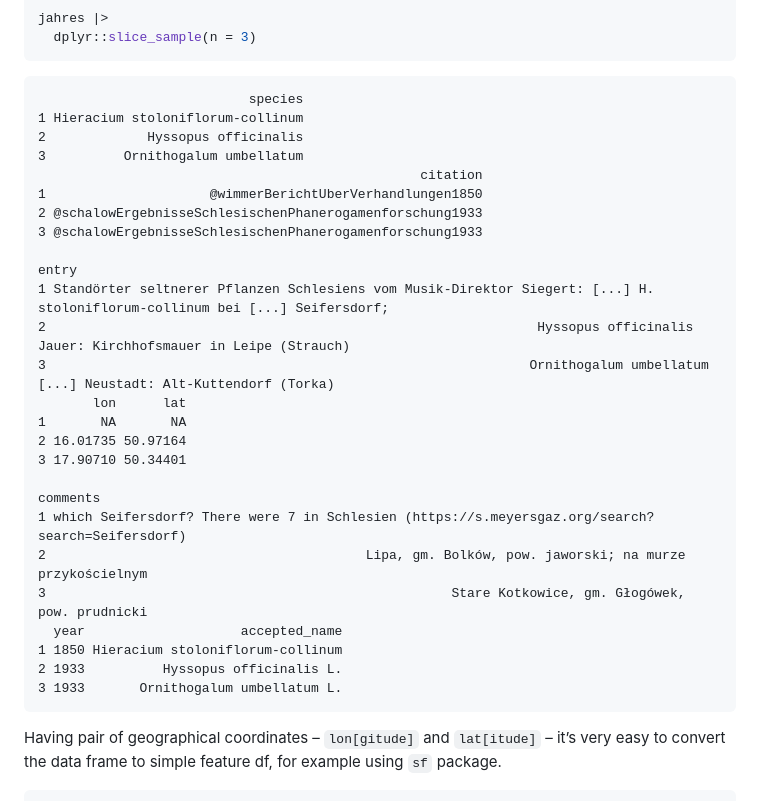
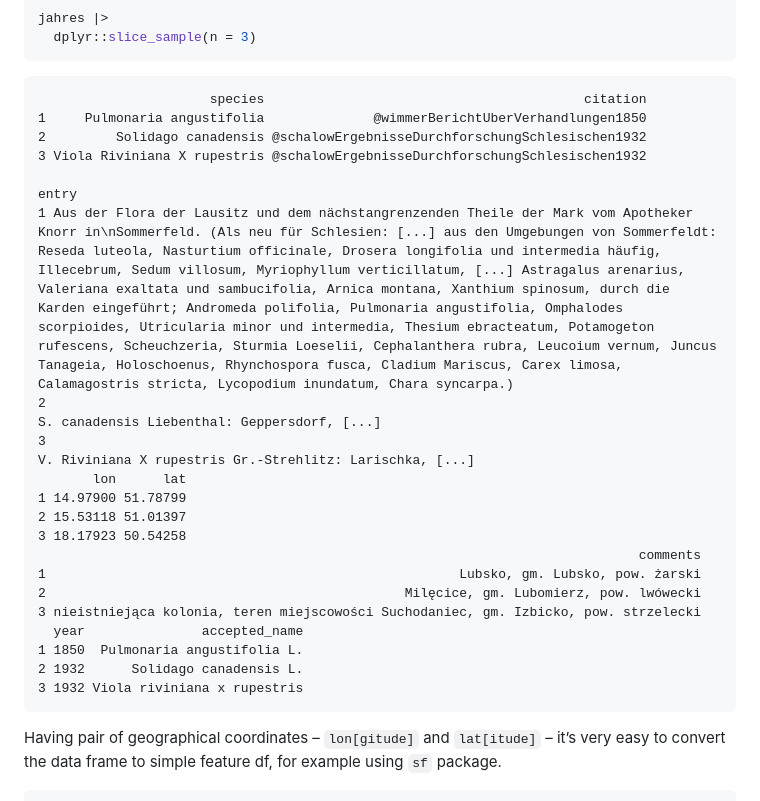
Before and after one commit to gsapijaszko/flora_sil, a Markdown page: readme.md, the part around the change printed below. Drawn GitHub-style.

````diff
--- a/readme.md
+++ b/readme.md
@@ -38,30 +39,26 @@ jahres |>
   dplyr::slice_sample(n = 3)
 ```
 
-                               species
-    1 Hieracium stoloniflorum-collinum
-    2             Hyssopus officinalis
-    3          Ornithogalum umbellatum
-                                                     citation
-    1                     @wimmerBerichtUberVerhandlungen1850
-    2 @schalowErgebnisseSchlesischenPhanerogamenforschung1933
-    3 @schalowErgebnisseSchlesischenPhanerogamenforschung1933
-                                                                                                                            entry
-    1 Standörter seltnerer Pflanzen Schlesiens vom Musik-Direktor Siegert: [...] H. stoloniflorum-collinum bei [...] Seifersdorf;
-    2                                                               Hyssopus officinalis Jauer: Kirchhofsmauer in Leipe (Strauch)
-    3                                                              Ornithogalum umbellatum [...] Neustadt: Alt-Kuttendorf (Torka)
+                          species                                         citation
+    1     Pulmonaria angustifolia              @wimmerBerichtUberVerhandlungen1850
+    2         Solidago canadensis @schalowErgebnisseDurchforschungSchlesischen1932
+    3 Viola Riviniana X rupestris @schalowErgebnisseDurchforschungSchlesischen1932
+                                                                                                                                                                                                                                                                                                                                                                                                                                                                                                                                                                                                                                                                                                                                                                                                                                entry
+    1 Aus der Flora der Lausitz und dem nächstangrenzenden Theile der Mark vom Apotheker Knorr in\nSommerfeld. (Als neu für Schlesien: [...] aus den Umgebungen von Sommerfeldt: Reseda luteola, Nasturtium officinale, Drosera longifolia und intermedia häufig, Illecebrum, Sedum villosum, Myriophyllum verticillatum, [...] Astragalus arenarius, Valeriana exaltata und sambucifolia, Arnica montana, Xanthium spinosum, durch die Karden eingeführt; Andromeda polifolia, Pulmonaria angustifolia, Omphalodes scorpioides, Utricularia minor und intermedia, Thesium ebracteatum, Potamogeton rufescens, Scheuchzeria, Sturmia Loeselii, Cephalanthera rubra, Leucoium vernum, Juncus Tanageia, Holoschoenus, Rhynchospora fusca, Cladium Mariscus, Carex limosa, Calamagostris stricta, Lycopodium inundatum, Chara syncarpa.)
+    2                                                                                                                                                                                                                                                                                                                                                                                                                                                                                                                                                                                                                                                                                                                                                                                   S. canadensis Liebenthal: Geppersdorf, [...]
+    3                                                                                                                                                                                                                                                                                                                                                                                                                                                                                                                                                                                                                                                                                                                                                                        V. Riviniana X rupestris Gr.-Strehlitz: Larischka, [...]
            lon      lat
-    1       NA       NA
-    2 16.01735 50.97164
-    3 17.90710 50.34401
-                                                                                              comments
-    1 which Seifersdorf? There were 7 in Schlesien (https://s.meyersgaz.org/search?search=Seifersdorf)
-    2                                         Lipa, gm. Bolków, pow. jaworski; na murze przykościelnym
-    3                                                    Stare Kotkowice, gm. Głogówek, pow. prudnicki
-      year                    accepted_name
-    1 1850 Hieracium stoloniflorum-collinum
-    2 1933          Hyssopus officinalis L.
-    3 1933       Ornithogalum umbellatum L.
+    1 14.97900 51.78799
+    2 15.53118 51.01397
+    3 18.17923 50.54258
+                                                                                 comments
+    1                                                     Lubsko, gm. Lubsko, pow. żarski
+    2                                              Milęcice, gm. Lubomierz, pow. lwówecki
+    3 nieistniejąca kolonia, teren miejscowości Suchodaniec, gm. Izbicko, pow. strzelecki
+      year               accepted_name
+    1 1850  Pulmonaria angustifolia L.
+    2 1932      Solidago canadensis L.
+    3 1932 Viola riviniana x rupestris
 
 </div>
 
````
Also changed, not shown: other parts of readme.md (+12 -11 lines), atpol_plot.png, barplot.png, malvas.png, 9 other files.
